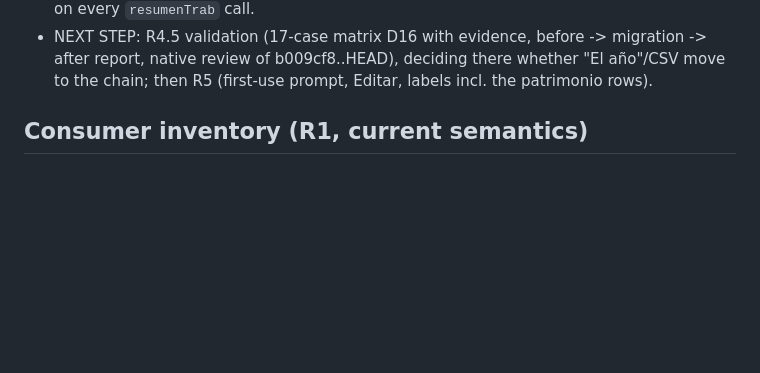
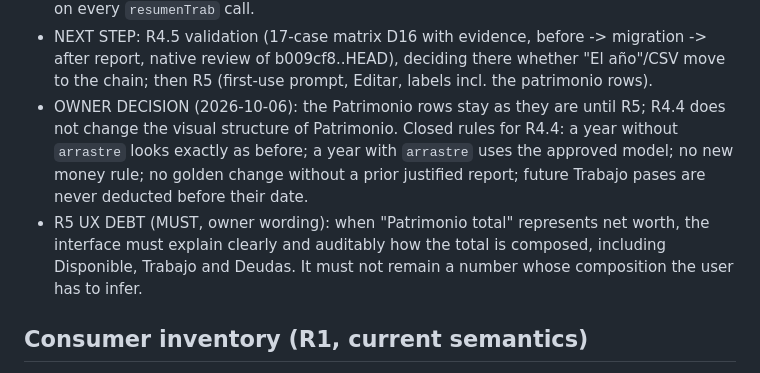
Before and after one commit to kibo-cloud/KF-kibfinanzas, a Markdown page: odd/tasks/repair-sprint-1.md, the part around the change. GitHub-like rendering; blank space fills up the shorter version.

Commit message:
r4.4: record owner decision and R5 net worth UX debt

```diff
--- a/odd/tasks/repair-sprint-1.md
+++ b/odd/tasks/repair-sprint-1.md
@@ -435,6 +435,13 @@ implementation until the owner approves the design and answers Q1-Q15.
 - ON-SCREEN NUMBERS THAT CHANGE (year with `arrastre`, months `>= desde` only): month card "Disponible final" (+ its red/green color and pulse), Ingresos and Gastos tiles, the two bars, "Con esa meta te tocaría ahorrar", the pie's "% de lo que entró"; "Del trabajo" checkbox (Q3); Dólares > "Patrimonio total" header, big number, pesos line, and its rows "Ahorro líquido en pesos" / "Dólares guardados" (a hoy instead of year end); Trabajo > "Disponible del trabajo", its explanation and the CSV line, when a future pase goes to a model month. Unchanged: Ahorro tile, section subtotals, topes, notes a reponer/compra, "El año" table and CSV, Dólares month table, "Cripto".
 - KNOWN RISKS: "Patrimonio total" no longer equals the sum of the three rows shown (Disponible, Trabajo and Deudas have no row yet: R5 labels); the pase sheet says "Disponible" for `paraPasar` while Trabajo's big number includes scheduled pases (differ only with a scheduled pase into a model month); "El año" table, year CSV and "Año por año" keep `calc()/serie()` flows for every year, so in a model year an unticked "Del trabajo" without pases still counts there (Q3 not applied) and the "Disponible" column is the month flow, not the chain; a "Del trabajo" row whose amount exceeds its pases keeps the excess pending with no checkbox (locked row); `renglonTrabajo` still matches by `trim().toLowerCase()` (accented variants); `paseAlModelo` reads other years from storage on every `resumenTrab` call.
 - NEXT STEP: R4.5 validation (17-case matrix D16 with evidence, before -> migration -> after report, native review of b009cf8..HEAD), deciding there whether "El año"/CSV move to the chain; then R5 (first-use prompt, Editar, labels incl. the patrimonio rows).
+- OWNER DECISION (2026-10-06): the Patrimonio rows stay as they are until R5; R4.4 does not change the
+  visual structure of Patrimonio. Closed rules for R4.4: a year without `arrastre` looks exactly as
+  before; a year with `arrastre` uses the approved model; no new money rule; no golden change without a
+  prior justified report; future Trabajo pases are never deducted before their date.
+- R5 UX DEBT (MUST, owner wording): when "Patrimonio total" represents net worth, the interface must
+  explain clearly and auditably how the total is composed, including Disponible, Trabajo and Deudas. It
+  must not remain a number whose composition the user has to infer.
 
 ## Consumer inventory (R1, current semantics)
 
```
